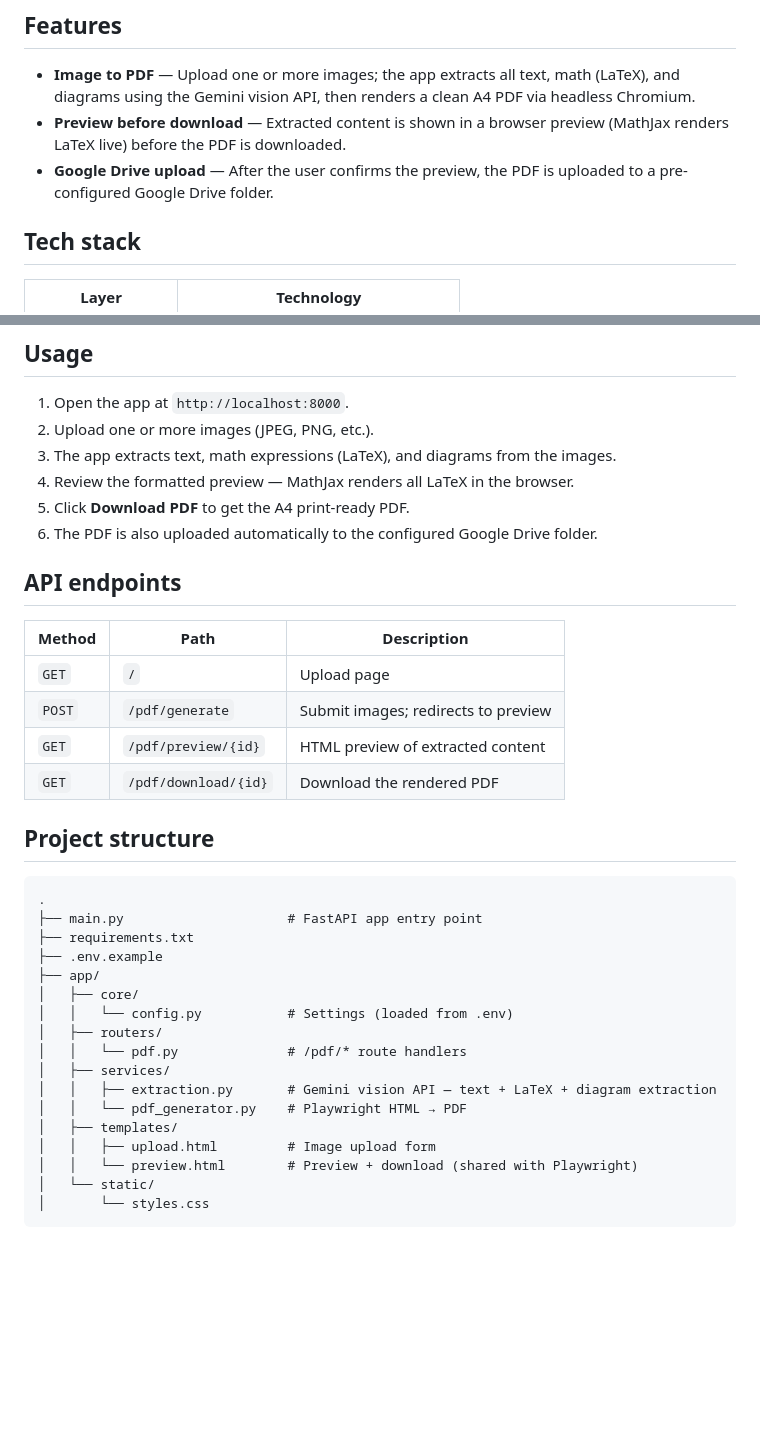
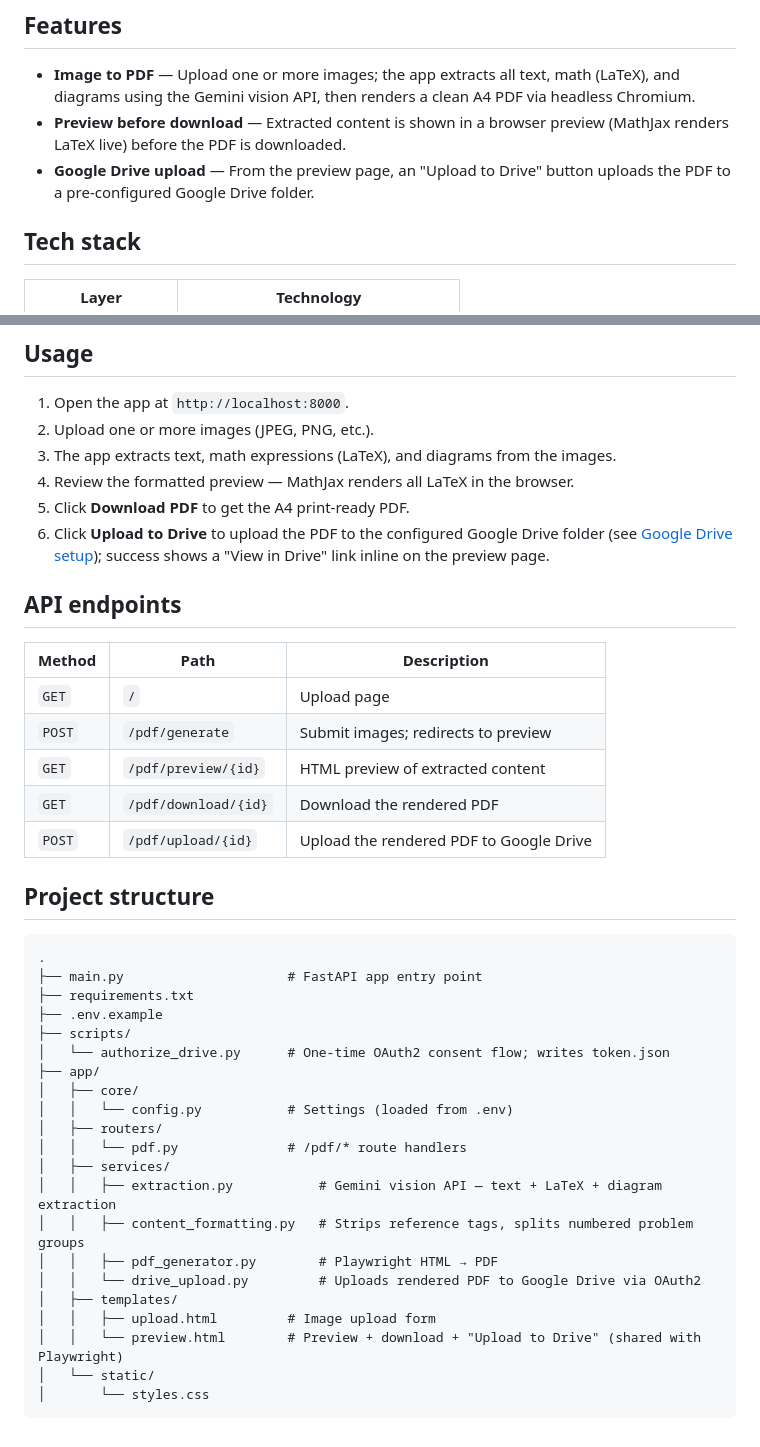
Before and after one commit to ripon1995/pdf-generator, a Markdown page: README.md, 2 parts joined by grey strips. Drawn GitHub-style; blank space fills up the shorter version.

````diff
--- a/README.md
+++ b/README.md
@@ -6,7 +6,7 @@ A FastAPI web app that converts images (photos of notes, textbooks, whiteboards,
 
 - **Image to PDF** — Upload one or more images; the app extracts all text, math (LaTeX), and diagrams using the Gemini vision API, then renders a clean A4 PDF via headless Chromium.
 - **Preview before download** — Extracted content is shown in a browser preview (MathJax renders LaTeX live) before the PDF is downloaded.
-- **Google Drive upload** — After the user confirms the preview, the PDF is uploaded to a pre-configured Google Drive folder.
+- **Google Drive upload** — From the preview page, an "Upload to Drive" button uploads the PDF to a pre-configured Google Drive folder.
 
 ## Tech stack
 
@@ -65,7 +112,7 @@ Open `http://localhost:8000` in your browser.
 3. The app extracts text, math expressions (LaTeX), and diagrams from the images.
 4. Review the formatted preview — MathJax renders all LaTeX in the browser.
 5. Click **Download PDF** to get the A4 print-ready PDF.
-6. The PDF is also uploaded automatically to the configured Google Drive folder.
+6. Click **Upload to Drive** to upload the PDF to the configured Google Drive folder (see [Google Drive setup](#google-drive-setup)); success shows a "View in Drive" link inline on the preview page.
 
 ## API endpoints
 
@@ -75,6 +122,7 @@ Open `http://localhost:8000` in your browser.
 | `POST` | `/pdf/generate` | Submit images; redirects to preview |
 | `GET` | `/pdf/preview/{id}` | HTML preview of extracted content |
 | `GET` | `/pdf/download/{id}` | Download the rendered PDF |
+| `POST` | `/pdf/upload/{id}` | Upload the rendered PDF to Google Drive |
 
 ## Project structure
 
@@ -83,17 +131,21 @@ Open `http://localhost:8000` in your browser.
 ├── main.py                     # FastAPI app entry point
 ├── requirements.txt
 ├── .env.example
+├── scripts/
+│   └── authorize_drive.py      # One-time OAuth2 consent flow; writes token.json
 ├── app/
 │   ├── core/
 │   │   └── config.py           # Settings (loaded from .env)
 │   ├── routers/
 │   │   └── pdf.py              # /pdf/* route handlers
 │   ├── services/
-│   │   ├── extraction.py       # Gemini vision API — text + LaTeX + diagram extraction
-│   │   └── pdf_generator.py    # Playwright HTML → PDF
+│   │   ├── extraction.py           # Gemini vision API — text + LaTeX + diagram extraction
+│   │   ├── content_formatting.py   # Strips reference tags, splits numbered problem groups
+│   │   ├── pdf_generator.py        # Playwright HTML → PDF
+│   │   └── drive_upload.py         # Uploads rendered PDF to Google Drive via OAuth2
 │   ├── templates/
 │   │   ├── upload.html         # Image upload form
-│   │   └── preview.html        # Preview + download (shared with Playwright)
+│   │   └── preview.html        # Preview + download + "Upload to Drive" (shared with Playwright)
 │   └── static/
 │       └── styles.css
 ```
````
Also changed, not shown: other parts of README.md (+47 -0 lines).
